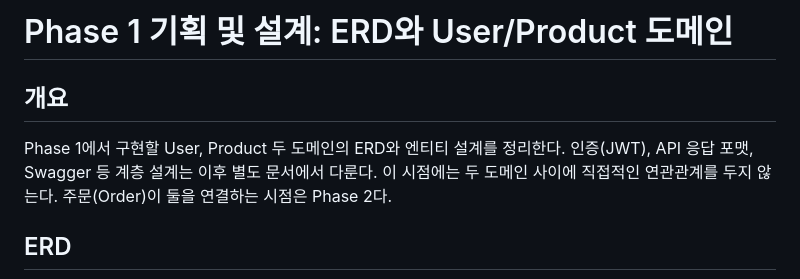
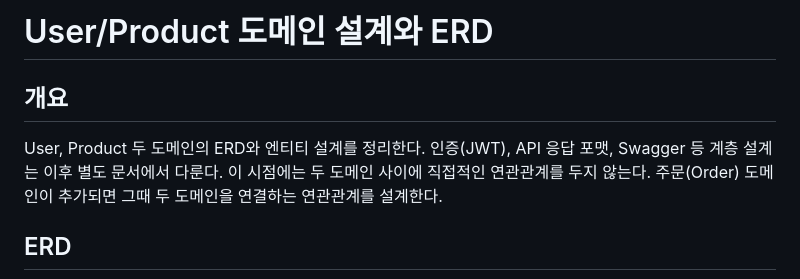
Before and after one commit to SINHEESEOP/Evo-Commerce, a Markdown page: docs/wiki/Phase1_기획및설계.md, the part around the change. GitHub-like rendering.

Commit message:
docs: 위키 문서 제목과 본문에서 Phase 표기 제거

```diff
--- a/docs/wiki/Phase1_기획및설계.md
+++ b/docs/wiki/Phase1_기획및설계.md
@@ -1,7 +1,7 @@
-# Phase 1 기획 및 설계: ERD와 User/Product 도메인
+# User/Product 도메인 설계와 ERD
 
 ## 개요
-Phase 1에서 구현할 User, Product 두 도메인의 ERD와 엔티티 설계를 정리한다. 인증(JWT), API 응답 포맷, Swagger 등 계층 설계는 이후 별도 문서에서 다룬다. 이 시점에는 두 도메인 사이에 직접적인 연관관계를 두지 않는다. 주문(Order)이 둘을 연결하는 시점은 Phase 2다.
+User, Product 두 도메인의 ERD와 엔티티 설계를 정리한다. 인증(JWT), API 응답 포맷, Swagger 등 계층 설계는 이후 별도 문서에서 다룬다. 이 시점에는 두 도메인 사이에 직접적인 연관관계를 두지 않는다. 주문(Order) 도메인이 추가되면 그때 두 도메인을 연결하는 연관관계를 설계한다.
 
 ## ERD
 
```
